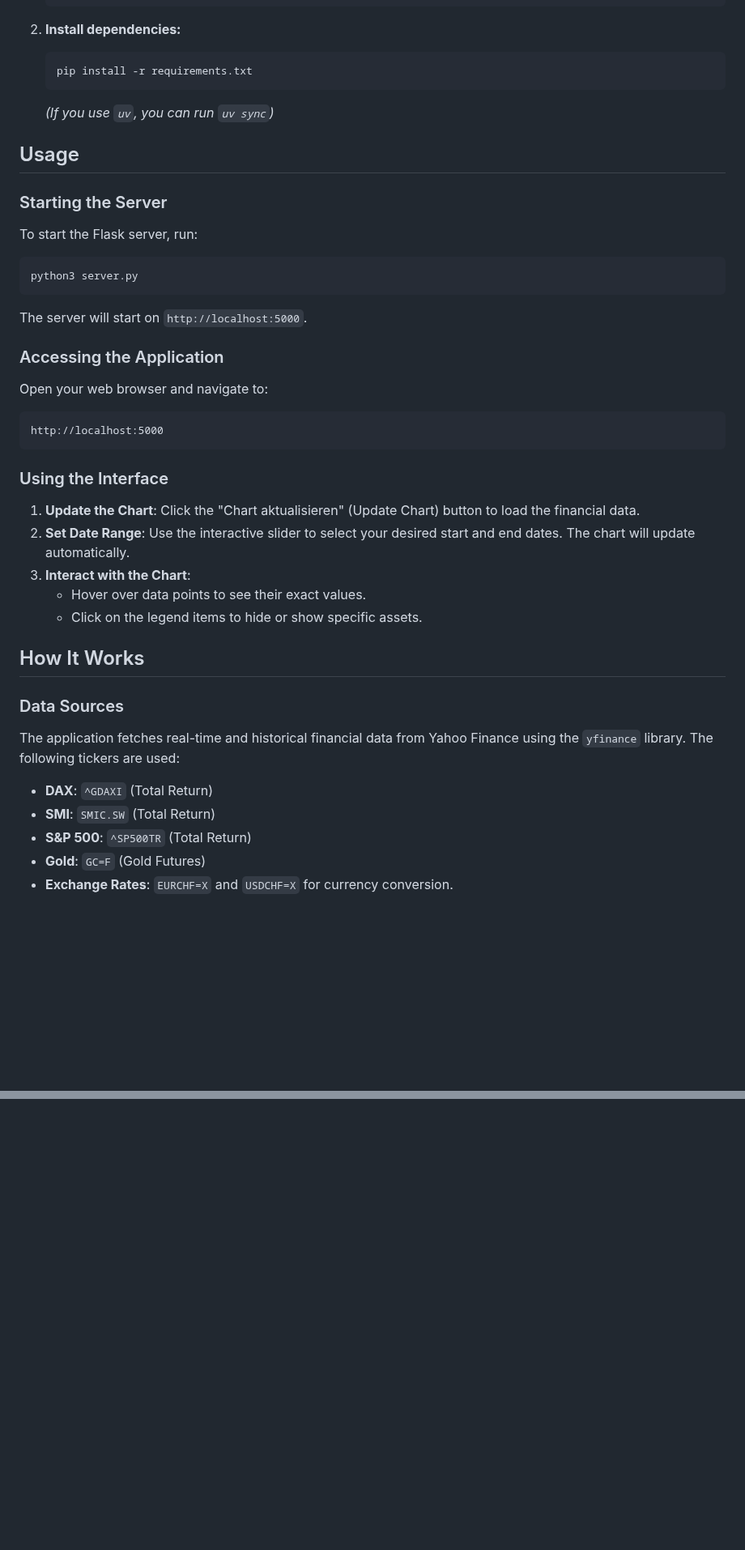
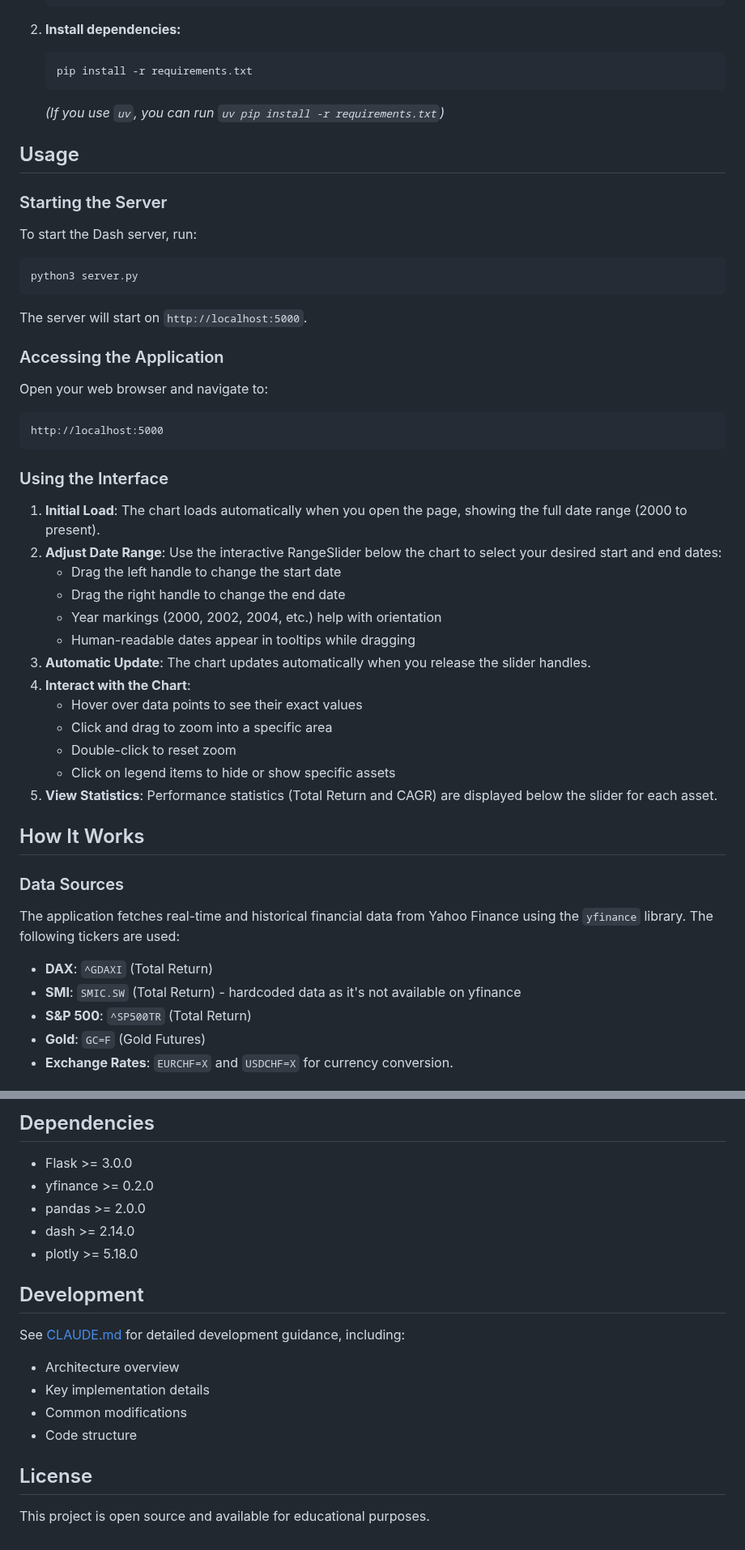
Before and after one commit to HelmutQualtinger/Charts, a Markdown page: README.md, 2 parts joined by grey strips. Shown at 81% size. GitHub-like rendering; blank space fills up the shorter version.

````diff
--- a/README.md
+++ b/README.md
@@ -30,13 +33,13 @@ A web application for visualizing and comparing the performance of major financi
     ```bash
     pip install -r requirements.txt
     ```
-    *(If you use `uv`, you can run `uv sync`)*
+    *(If you use `uv`, you can run `uv pip install -r requirements.txt`)*
 
 ## Usage
 
 ### Starting the Server
 
-To start the Flask server, run:
+To start the Dash server, run:
 ```bash
 python3 server.py
 ```
@@ -51,11 +54,19 @@ http://localhost:5000
 
 ### Using the Interface
 
-1.  **Update the Chart**: Click the "Chart aktualisieren" (Update Chart) button to load the financial data.
-2.  **Set Date Range**: Use the interactive slider to select your desired start and end dates. The chart will update automatically.
-3.  **Interact with the Chart**:
-    *   Hover over data points to see their exact values.
-    *   Click on the legend items to hide or show specific assets.
+1.  **Initial Load**: The chart loads automatically when you open the page, showing the full date range (2000 to present).
+2.  **Adjust Date Range**: Use the interactive RangeSlider below the chart to select your desired start and end dates:
+    - Drag the left handle to change the start date
+    - Drag the right handle to change the end date
+    - Year markings (2000, 2002, 2004, etc.) help with orientation
+    - Human-readable dates appear in tooltips while dragging
+3.  **Automatic Update**: The chart updates automatically when you release the slider handles.
+4.  **Interact with the Chart**:
+    - Hover over data points to see their exact values
+    - Click and drag to zoom into a specific area
+    - Double-click to reset zoom
+    - Click on legend items to hide or show specific assets
+5.  **View Statistics**: Performance statistics (Total Return and CAGR) are displayed below the slider for each asset.
 
 ## How It Works
 
@@ -64,7 +75,7 @@ http://localhost:5000
 The application fetches real-time and historical financial data from Yahoo Finance using the `yfinance` library. The following tickers are used:
 
 -   **DAX**: `^GDAXI` (Total Return)
--   **SMI**: `SMIC.SW` (Total Return)
+-   **SMI**: `SMIC.SW` (Total Return) - hardcoded data as it's not available on yfinance
 -   **S&P 500**: `^SP500TR` (Total Return)
 -   **Gold**: `GC=F` (Gold Futures)
 -   **Exchange Rates**: `EURCHF=X` and `USDCHF=X` for currency conversion.
@@ -103,0 +153,19 @@ Charts/
+## Dependencies
+
+- Flask >= 3.0.0
+- yfinance >= 0.2.0
+- pandas >= 2.0.0
+- dash >= 2.14.0
+- plotly >= 5.18.0
+
+## Development
+
+See [CLAUDE.md](CLAUDE.md) for detailed development guidance, including:
+- Architecture overview
+- Key implementation details
+- Common modifications
+- Code structure
+
+## License
+
+This project is open source and available for educational purposes.
````
Also changed, not shown: other parts of README.md (+62 -21 lines), CLAUDE.md (+106 -61 lines).
